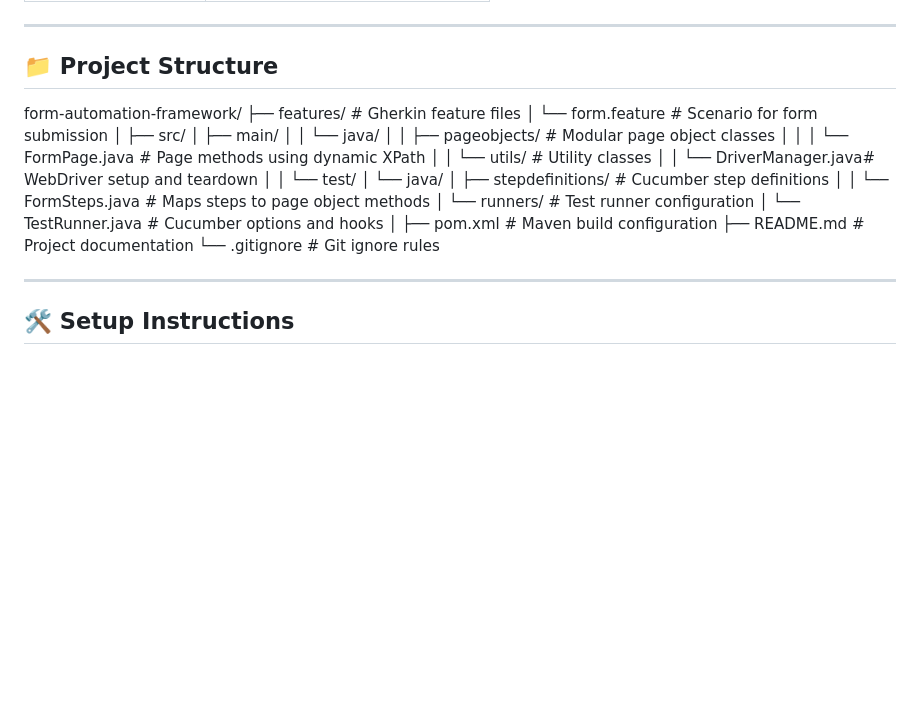
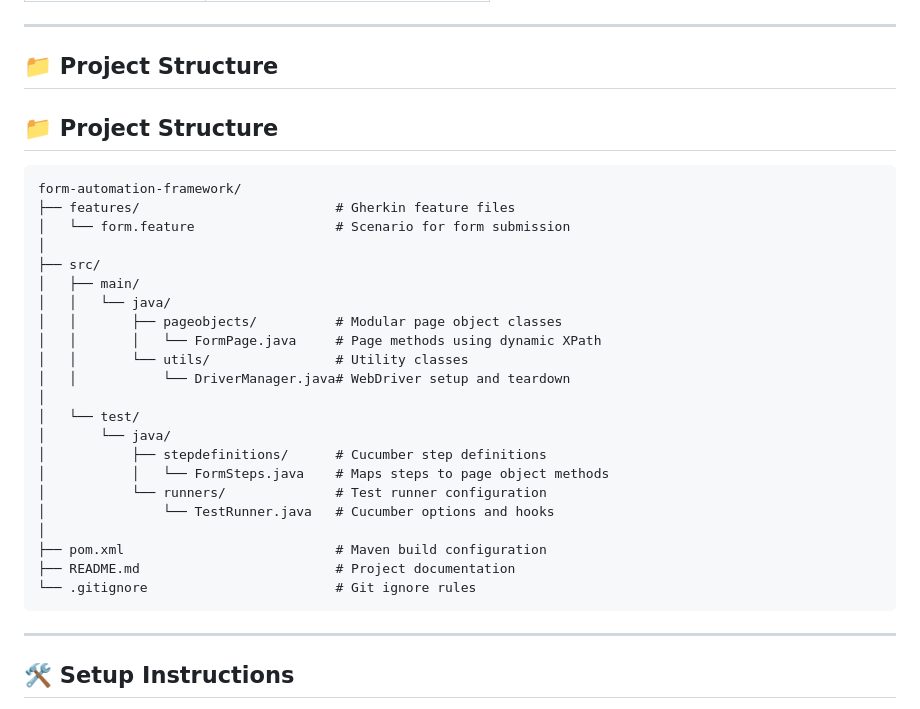
Before and after one commit to sreesuave/SavingsAccountform_Automate, a Markdown page: README.md, the part around the change. Rendered like a GitHub page; blank space fills up the shorter version.

````diff
--- a/README.md
+++ b/README.md
@@ -31,6 +31,9 @@ This project automates a dynamic HTML form using Selenium WebDriver, Java, and C
 ## 📁 Project Structure
 
 
+## 📁 Project Structure
+
+```
 form-automation-framework/
 ├── features/                         # Gherkin feature files
 │   └── form.feature                  # Scenario for form submission
@@ -53,6 +56,8 @@ form-automation-framework/
 ├── pom.xml                           # Maven build configuration
 ├── README.md                         # Project documentation
 └── .gitignore                        # Git ignore rules
+```
+
 
 ---
 
````
